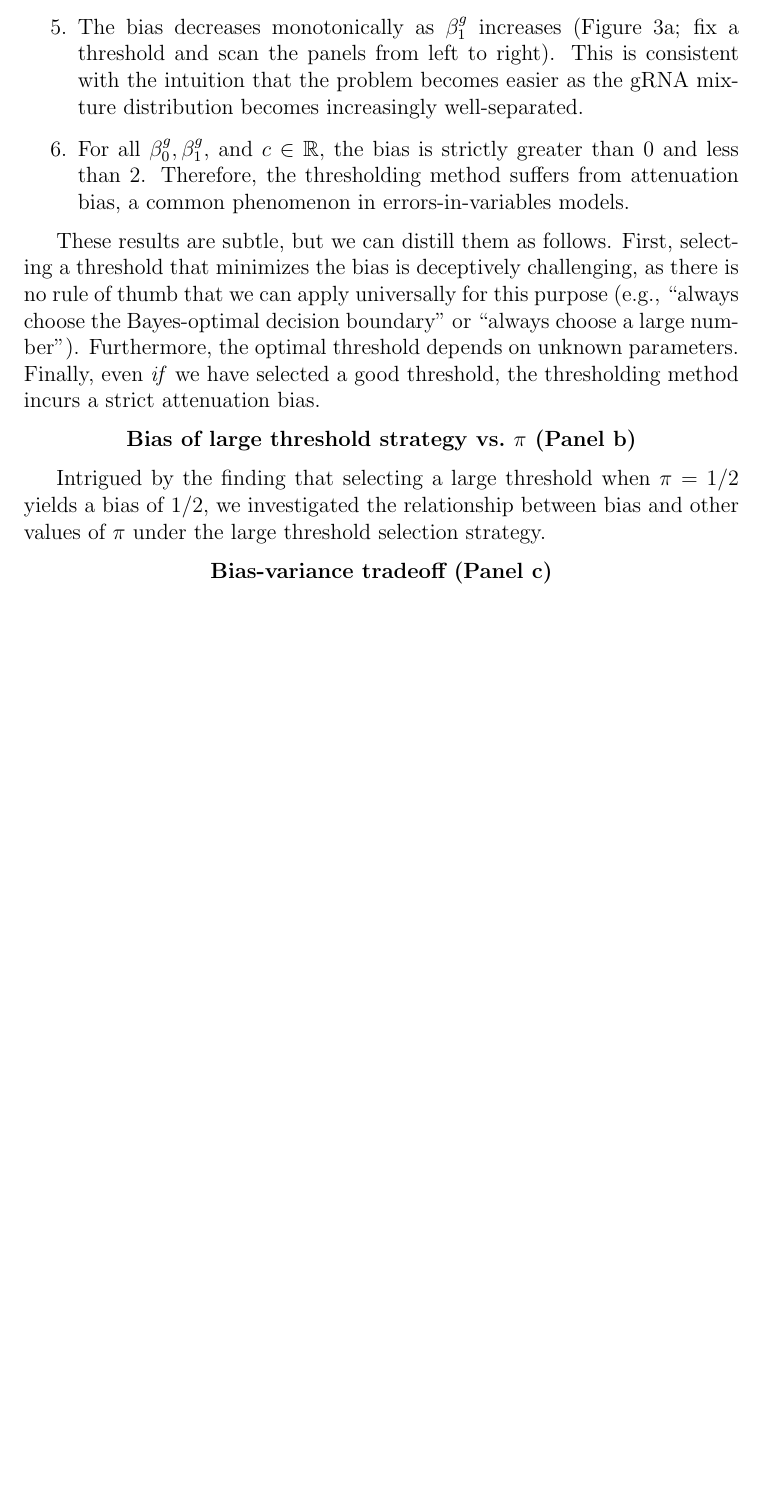
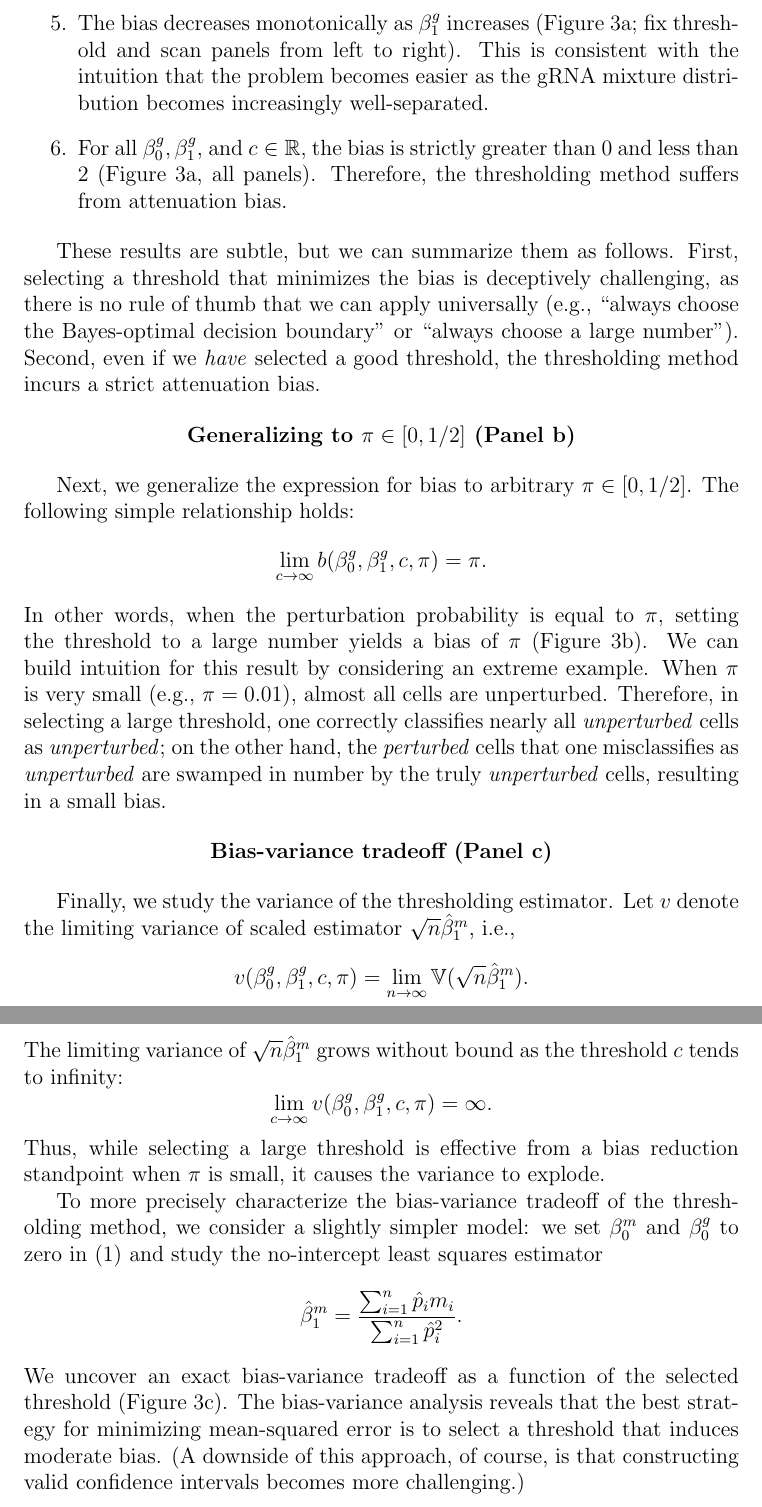
Before and after one commit to timothy-barry/glmeiv-manuscript, a LaTeX paper (text/outline/outline.tex): part of page 9 of 13 before the commit and two parts of pages 10 and 11 of 15 after it, the two joined at a grey line, cut so that both start at the same text, the shorter picture padded with empty space. The pictures show the PDF file text/outline/outline.pdf that the author committed with the source.

Commit message:
update text in theoretical section

```diff
--- a/text/outline/outline.tex
+++ b/text/outline/outline.tex
@@ -93,10 +93,16 @@ $$ m_i | \left(\hat{p}_i, z_i, l^m_i \right) \sim \textrm{NB}_\theta(\mu_i),$$ w
 
 \subsection{Theoretical analysis}
 
-\blue{\textbf{Bias}: We use the following theoretical model to study bias of the thresholding method:
-$$
+We study the thresholding method from a theoretical perspective in an idealized Gaussian setting. Suppose we observe data $(g_1, m_1), \dots, (g_n, m_n)$ from the following model:
+
+\begin{equation}\label{theoretical_model}
 \begin{cases}
 m_i = \beta^m_0 + \beta^m_1 p_i + \ep_i \\
 g_i = \beta^g_0 + \beta^g_1 p_i + \tau_i \\
 p_i \sim \textrm{Bern}(\pi) \\
 \ep_i, \tau_i \sim N(0,1) \\
+p_i \indep \tau_i \indep \ep_i.
+\end{cases}
+\end{equation}
+For a given threshold $c \in \R$, let $\hat{p}_i = \mathbb{I}(g_i \geq c).$ The thresholding estimator $\hat{\beta}^m_0$ for $\beta^m_0$ is given by $$\hat{\beta}^m_0 = \frac{\sum_{i=1}^n (\hat{p}_i - \overline{\hat{p}}) (m_i - \overline{m})}{\sum_{i=1}^n (\hat{p}_i - \overline{\hat{p}})}.$$ The limit in probability (as $n \to \infty$) of $\hat{\beta}^m_0$ is
+$$\hat{\beta}^m_1 \xrightarrow{P} \beta^m_1 \left(\frac{ \pi( \omega - \E[ \hat{p}_i ])}{ \E[\hat{p}_i] (1 - \E[\hat{p}_i])}\right),$$ where
@@ -111,0 +115,2 @@ $$ \gamma( \beta^g_0, \beta^g_1, c, \pi ) = \frac{\pi (\omega - \E[\hat{p}_i])}{
+\item[ii.] $\hat{\beta}^m_1 \xrightarrow{P} [\gamma(\beta_0^g, \beta_1^g, c, \pi)] \beta^m_1.$
+\end{itemize}
@@ -123,4 +129,3 @@ $$ \frac{\partial b( \beta^g_0, \beta^g_1, c, 1/2)}{\partial c} \vline_{c = c_\t
 \item[3.] The limit of the bias in $c$ is $1/2$, i.e.
 $$\lim_{c \to \infty} b(\beta^g_0, \beta^g_1, c, 1/2) = 1/2.$$ In other words, we always can set the threshold to a large number and achieve a bias of $1/2$ (Figure \ref{thresholding_theoretical}a, all panels). This fact establishes an upper bound on the bias of thresholded regression (under optimal threshold selection).
 \item[4.] For $\beta^g_1 < 2 \Phi(3/4) \approx 1.35$, $c = c_\textrm{bayes}$ yields a \textit{larger} bias than $c = \infty$ (Figure \ref{thresholding_theoretical}a, left); for $\beta^g_1 > 2 \Phi(3/4)$, $c_\textrm{bayes}$ yields a \textit{smaller} bias than $c = \infty$ (Figure \ref{thresholding_theoretical}a, right); finally, for $\beta^g_1 = 2 \Phi(3/4)$, $c = c_\textrm{bayes}$ and $c = \infty$ both yield a bias of $1/2$ (Figure \ref{thresholding_theoretical}a, middle).
-\item[5.] The bias decreases monotonically as $\beta_1^g$ increases (Figure \ref{thresholding_theoretical}a; fix a threshold and scan the panels from left to right). This is consistent with the intuition that the problem becomes easier as the gRNA mixture distribution becomes increasingly well-separated.
@@ -128,16 +134,24 @@ $$\lim_{c \to \infty} b(\beta^g_0, \beta^g_1, c, 1/2) = 1/2.$$ In other words, w
 \end{itemize}
 
-These results are subtle, but we can distill them as follows. First, selecting a threshold that minimizes the bias is deceptively challenging, as there is no rule of thumb that we can apply universally for this purpose (e.g., ``always choose the Bayes-optimal decision boundary'' or ``always choose a large number''). Furthermore, the optimal threshold depends on unknown parameters. Finally, even \textit{if} we have selected a good threshold, the thresholding method incurs a strict attenuation bias.
+These results are subtle, but we can summarize them as follows. First, selecting a threshold that minimizes the bias is deceptively challenging, as there is no rule of thumb that we can apply universally (e.g., ``always choose the Bayes-optimal decision boundary'' or ``always choose a large number''). Second, even if we \textit{have} selected a good threshold, the thresholding method incurs a strict attenuation bias.
 
 \begin{center}
-\textbf{Bias of large threshold strategy vs.\ $\pi$ (Panel b)}
+\textbf{Generalizing to $\pi \in [0,1/2]$ (Panel b)}
 \end{center}
 
-Intrigued by the finding that selecting a large threshold when $\pi = 1/2$ yields a bias of $1/2$, we investigated the relationship between bias and other values of $\pi$ under the large threshold selection strategy.
+Next, we generalize the expression for bias to arbitrary $\pi \in [0,1/2]$. The following simple relationship holds:
+$$ \lim_{ c \to \infty } b(\beta^g_0, \beta^g_1, c, \pi) = \pi.$$ In other words, when the perturbation probability is equal to $\pi$, setting the threshold to a large number yields a bias of $\pi$ (Figure \ref{thresholding_theoretical}b). We can build intuition for this result by considering an extreme example. When $\pi$ is very small (e.g., $\pi = 0.01$), almost all cells are unperturbed. Therefore, in selecting a large threshold, one correctly classifies nearly all \textit{unperturbed} cells as \textit{unperturbed}; on the other hand, the \textit{perturbed} cells that one misclassifies as \textit{unperturbed} are swamped in number by the truly \textit{unperturbed} cells, resulting in a small bias.
 
 \begin{center}
 	\textbf{Bias-variance tradeoff (Panel c)}
 \end{center}
+
+Finally, we study the variance of the thresholding estimator. Let $v$ denote the limiting variance of scaled estimator $\sqrt{n} \hat{\beta}^m_1$, i.e.,
+$$v(\beta^g_0, \beta^g_1, c, \pi) = \lim_{n \to \infty} \V(\sqrt{n} \hat{\beta}^m_1).$$ The limiting variance of $\sqrt{n} \hat{\beta}^m_1$ grows without bound as the threshold $c$ tends to infinity:
+$$ \lim_{c \to \infty} v(\beta^g_0, \beta^g_1, c, \pi) = \infty.$$ Thus, while selecting a large threshold is effective from a bias reduction standpoint when $\pi$ is small, it causes the variance to explode.
+
+To more precisely characterize the bias-variance tradeoff of the thresholding method, we consider a slightly simpler model: we set $\beta^m_0$ and $\beta^g_0$ to zero in (\ref{theoretical_model}) and study the no-intercept least squares estimator
+$$ \hat{\beta}^m_1 =  \frac{ \sum_{i=1}^n \hat{p}_i m_i }{ \sum_{i=1}^n \hat{p}_i^2}.$$ We uncover an exact bias-variance tradeoff as a function of the selected threshold (Figure \ref{thresholding_theoretical}c). The bias-variance analysis reveals that the best strategy for minimizing mean-squared error is to select a threshold that induces moderate bias. (A downside of this approach, of course, is that constructing valid confidence intervals becomes more challenging.)
 
 \begin{figure}[h!]
 	\centering
```
Also changed, not shown: text/outline/outline.pdf, text/outline/outline.tex (19 more changed lines), 2 other files.
